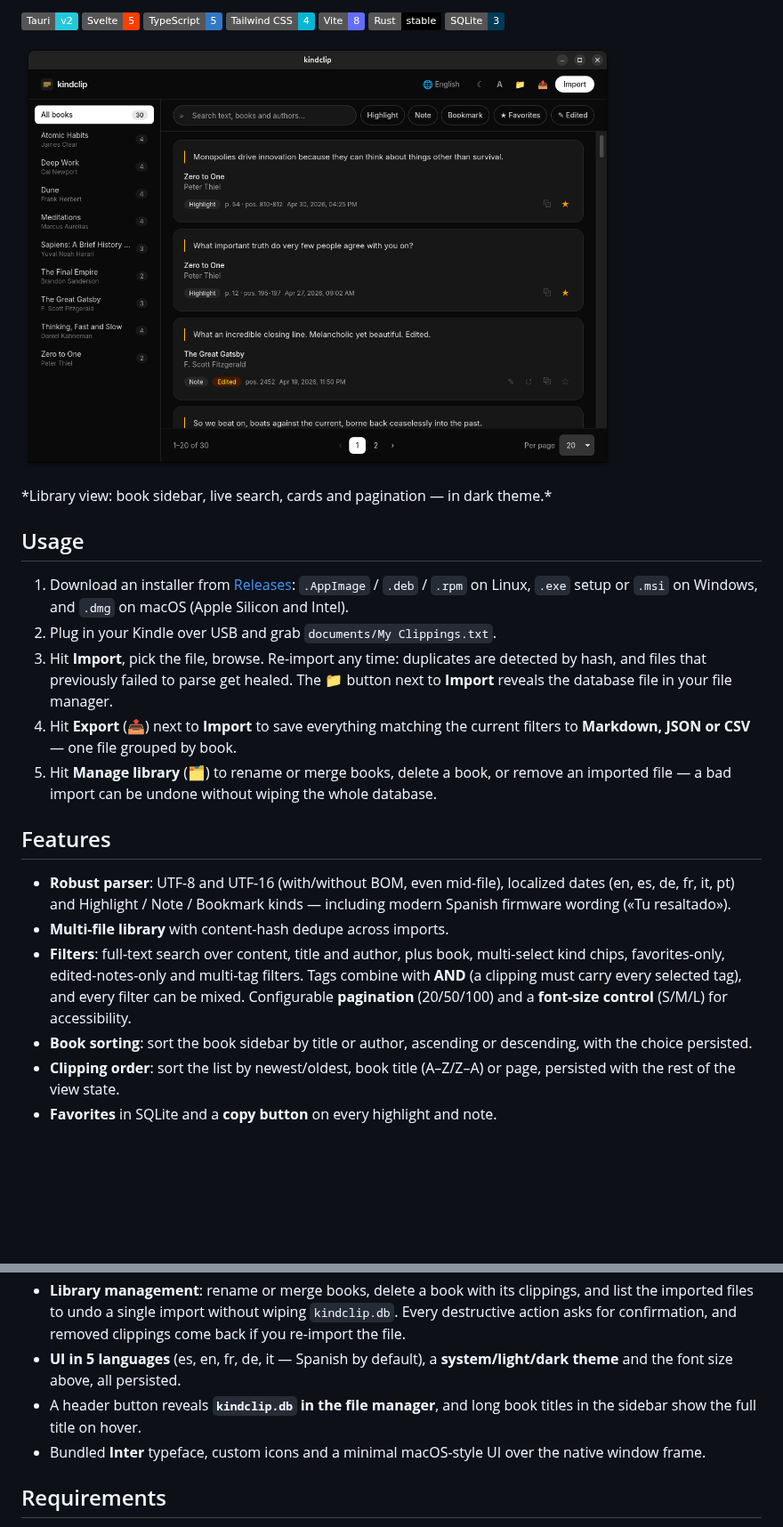
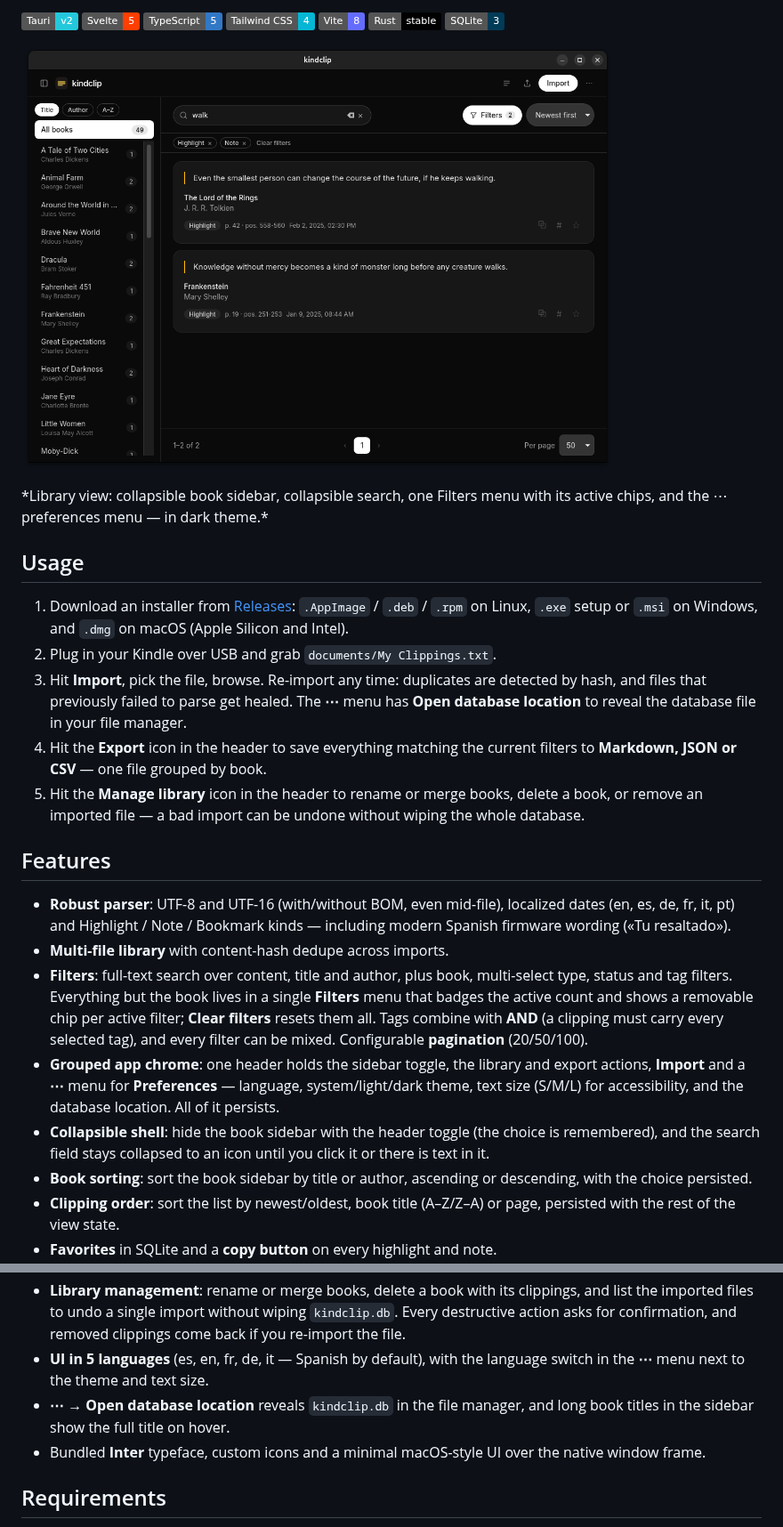
Before and after one commit to damrek/kindclip, a Markdown page: README.md, 2 parts joined by grey strips. Shown at 89% size. GitHub-like rendering; pictures changed too: docs/screenshot.png; badges without logos; blank space fills up the shorter version.

Commit message:
docs: refresh the screenshot and document the new app chrome

```diff
--- a/README.md
+++ b/README.md
@@ -16,7 +16,8 @@ on Windows, Linux and macOS.
 <p>
   <img src="docs/screenshot.png" width="80%" alt="kindclip — dark theme">
 </p>
-*Library view: book sidebar, live search, cards and pagination — in dark theme.*
+*Library view: collapsible book sidebar, collapsible search, one Filters menu
+with its active chips, and the ⋯ preferences menu — in dark theme.*
 
 ## Usage
 
@@ -27,13 +28,13 @@ on Windows, Linux and macOS.
 2. Plug in your Kindle over USB and grab `documents/My Clippings.txt`.
 3. Hit **Import**, pick the file, browse. Re-import any time: duplicates are
    detected by hash, and files that previously failed to parse get healed.
-   The 📁 button next to **Import** reveals the database file in your file
-   manager.
-4. Hit **Export** (📤) next to **Import** to save everything matching the
+   The **⋯** menu has **Open database location** to reveal the database file
+   in your file manager.
+4. Hit the **Export** icon in the header to save everything matching the
    current filters to **Markdown, JSON or CSV** — one file grouped by book.
-5. Hit **Manage library** (🗂) to rename or merge books, delete a book, or
-   remove an imported file — a bad import can be undone without wiping the
-   whole database.
+5. Hit the **Manage library** icon in the header to rename or merge books,
+   delete a book, or remove an imported file — a bad import can be undone
+   without wiping the whole database.
 
 ## Features
 
@@ -42,10 +43,18 @@ on Windows, Linux and macOS.
   kinds — including modern Spanish firmware wording («Tu resaltado»).
 - **Multi-file library** with content-hash dedupe across imports.
 - **Filters**: full-text search over content, title and author, plus book,
-  multi-select kind chips, favorites-only, edited-notes-only and multi-tag
-  filters. Tags combine with **AND** (a clipping must carry every selected
-  tag), and every filter can be mixed. Configurable **pagination**
-  (20/50/100) and a **font-size control** (S/M/L) for accessibility.
+  multi-select type, status and tag filters. Everything but the book lives in
+  a single **Filters** menu that badges the active count and shows a removable
+  chip per active filter; **Clear filters** resets them all. Tags combine with
+  **AND** (a clipping must carry every selected tag), and every filter can be
+  mixed. Configurable **pagination** (20/50/100).
+- **Grouped app chrome**: one header holds the sidebar toggle, the library and
+  export actions, **Import** and a **⋯** menu for **Preferences** — language,
+  system/light/dark theme, text size (S/M/L) for accessibility, and the
+  database location. All of it persists.
+- **Collapsible shell**: hide the book sidebar with the header toggle (the
+  choice is remembered), and the search field stays collapsed to an icon until
+  you click it or there is text in it.
 - **Book sorting**: sort the book sidebar by title or author, ascending or
   descending, with the choice persisted.
 - **Clipping order**: sort the list by newest/oldest, book title (A–Z/Z–A) or
@@ -70,10 +79,10 @@ on Windows, Linux and macOS.
   clippings, and list the imported files to undo a single import without
   wiping `kindclip.db`. Every destructive action asks for confirmation, and
   removed clippings come back if you re-import the file.
-- **UI in 5 languages** (es, en, fr, de, it — Spanish by default),
-  a **system/light/dark theme** and the font size above, all persisted.
-- A header button reveals **`kindclip.db` in the file manager**, and long
-  book titles in the sidebar show the full title on hover.
+- **UI in 5 languages** (es, en, fr, de, it — Spanish by default), with the
+  language switch in the **⋯** menu next to the theme and text size.
+- **⋯ → Open database location** reveals `kindclip.db` in the file manager, and
+  long book titles in the sidebar show the full title on hover.
 - Bundled **Inter** typeface, custom icons and a minimal macOS-style UI over
   the native window frame.
 
```
Also changed, not shown: other parts of README.md (+5 -3 lines).
